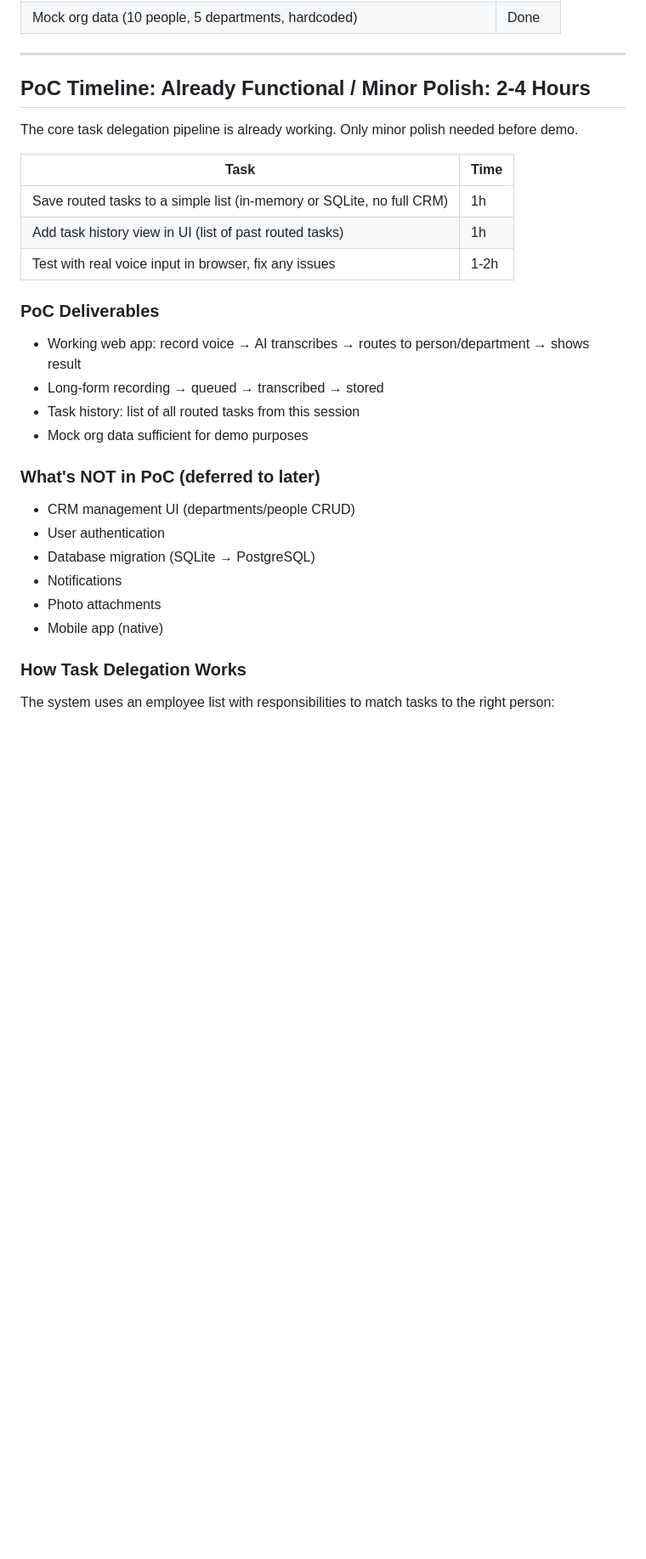
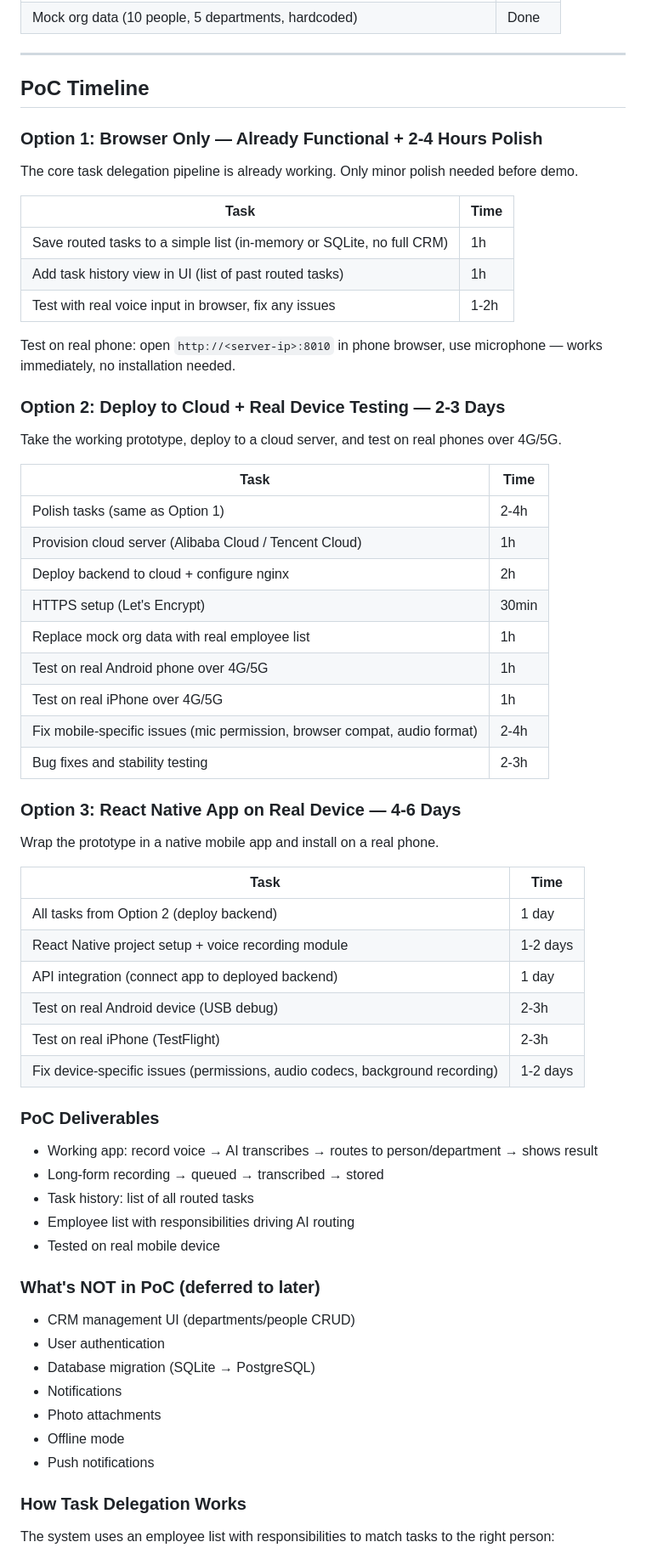
Before and after one commit to bethzyy/VocaTask, a Markdown page: TIMELINE.md, the part around one of its changes. Shown at 85% size. GitHub-like rendering; blank space fills up the shorter version.

```diff
--- a/TIMELINE.md
+++ b/TIMELINE.md
@@ -17,7 +17,9 @@
 
 ---
 
-## PoC Timeline: Already Functional / Minor Polish: 2-4 Hours
+## PoC Timeline
+
+### Option 1: Browser Only — Already Functional + 2-4 Hours Polish
 
 The core task delegation pipeline is already working. Only minor polish needed before demo.
 
@@ -27,12 +29,44 @@ The core task delegation pipeline is already working. Only minor polish needed b
 | Add task history view in UI (list of past routed tasks) | 1h |
 | Test with real voice input in browser, fix any issues | 1-2h |
 
+Test on real phone: open `http://<server-ip>:8010` in phone browser, use microphone — works immediately, no installation needed.
+
+### Option 2: Deploy to Cloud + Real Device Testing — 2-3 Days
+
+Take the working prototype, deploy to a cloud server, and test on real phones over 4G/5G.
+
+| Task | Time |
+|------|------|
+| Polish tasks (same as Option 1) | 2-4h |
+| Provision cloud server (Alibaba Cloud / Tencent Cloud) | 1h |
+| Deploy backend to cloud + configure nginx | 2h |
+| HTTPS setup (Let's Encrypt) | 30min |
+| Replace mock org data with real employee list | 1h |
+| Test on real Android phone over 4G/5G | 1h |
+| Test on real iPhone over 4G/5G | 1h |
+| Fix mobile-specific issues (mic permission, browser compat, audio format) | 2-4h |
+| Bug fixes and stability testing | 2-3h |
+
+### Option 3: React Native App on Real Device — 4-6 Days
+
+Wrap the prototype in a native mobile app and install on a real phone.
+
+| Task | Time |
+|------|------|
+| All tasks from Option 2 (deploy backend) | 1 day |
+| React Native project setup + voice recording module | 1-2 days |
+| API integration (connect app to deployed backend) | 1 day |
+| Test on real Android device (USB debug) | 2-3h |
+| Test on real iPhone (TestFlight) | 2-3h |
+| Fix device-specific issues (permissions, audio codecs, background recording) | 1-2 days |
+
 ### PoC Deliverables
 
-- Working web app: record voice → AI transcribes → routes to person/department → shows result
+- Working app: record voice → AI transcribes → routes to person/department → shows result
 - Long-form recording → queued → transcribed → stored
-- Task history: list of all routed tasks from this session
-- Mock org data sufficient for demo purposes
+- Task history: list of all routed tasks
+- Employee list with responsibilities driving AI routing
+- Tested on real mobile device
 
 ### What's NOT in PoC (deferred to later)
 
@@ -41,7 +75,8 @@ The core task delegation pipeline is already working. Only minor polish needed b
 - Database migration (SQLite → PostgreSQL)
 - Notifications
 - Photo attachments
-- Mobile app (native)
+- Offline mode
+- Push notifications
 
 ### How Task Delegation Works
 
```
Also changed, not shown: other parts of TIMELINE.md (+48 -9 lines).
